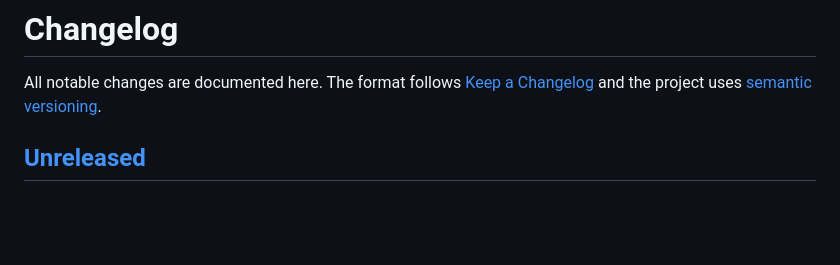
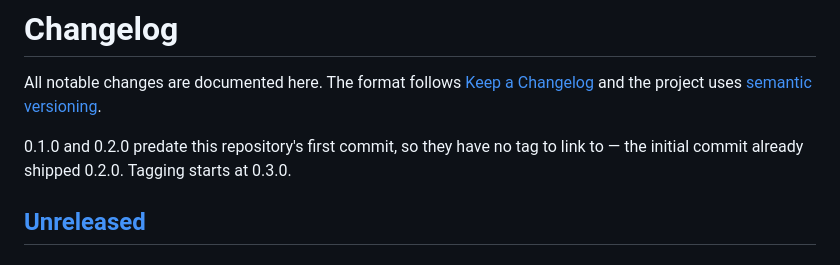
Before and after one commit to carlhannes/magiceth, a Markdown page: CHANGELOG.md, the part around one of its changes. Drawn GitHub-style; blank space fills up the shorter version.

```diff
--- a/CHANGELOG.md
+++ b/CHANGELOG.md
@@ -3,6 +3,9 @@
 All notable changes are documented here. The format follows
 [Keep a Changelog](https://keepachangelog.com/) and the project uses
 [semantic versioning](https://semver.org/).
+
+0.1.0 and 0.2.0 predate this repository's first commit, so they have no tag to link to — the
+initial commit already shipped 0.2.0. Tagging starts at 0.3.0.
 
 ## [Unreleased]
 
```
Also changed, not shown: other parts of CHANGELOG.md (+3 -5 lines).
